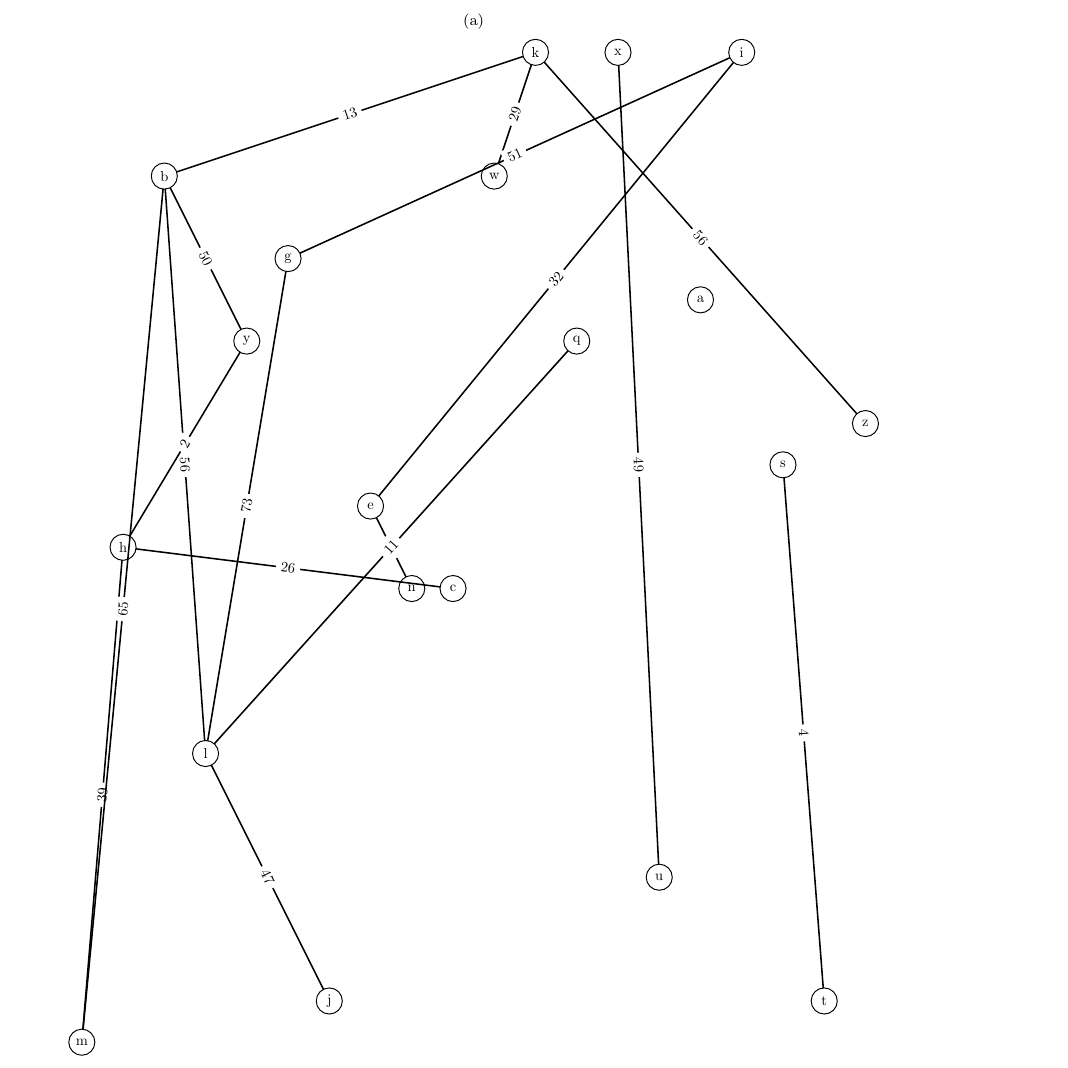
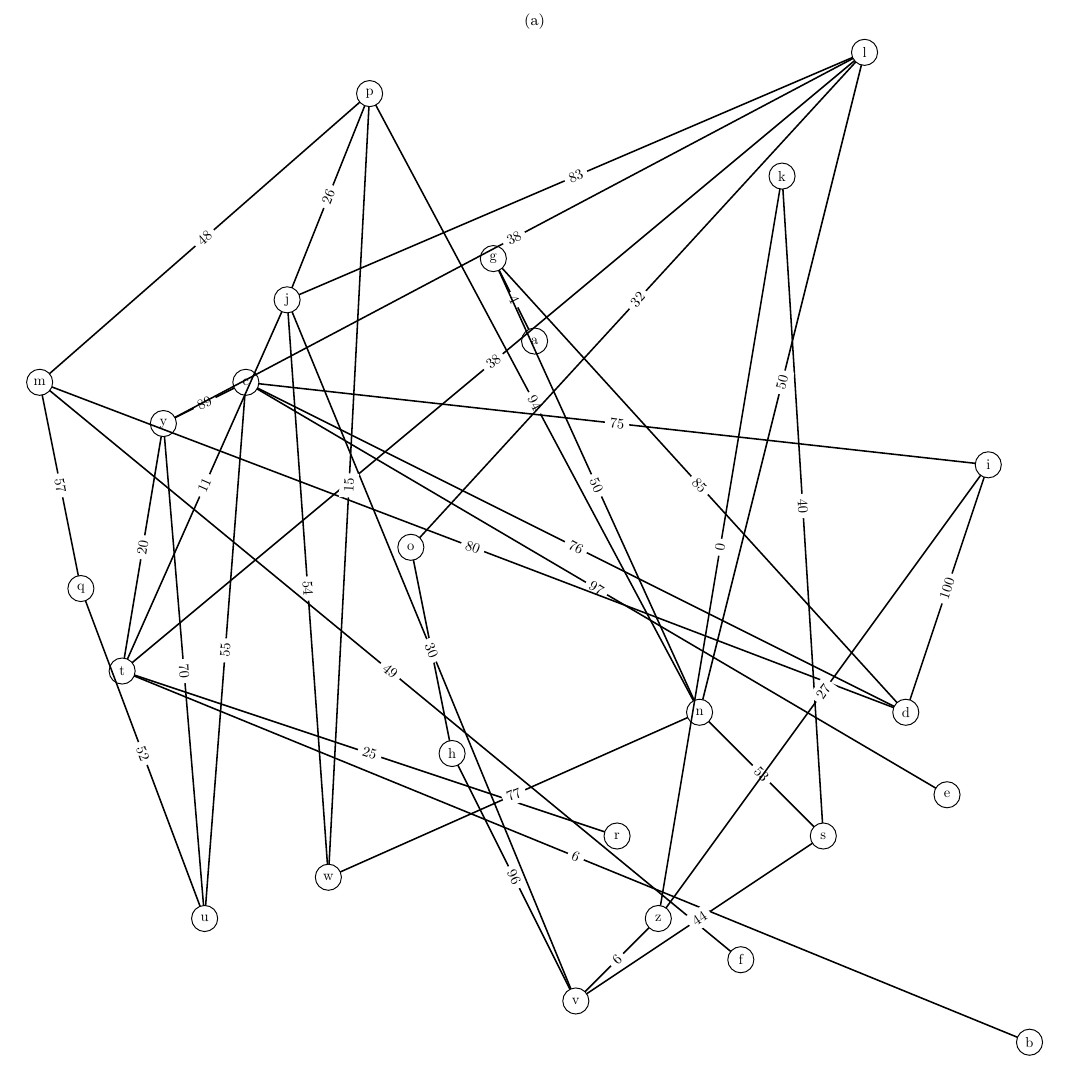
Before and after one commit to Mikolajewski/Projekt1, a LaTeX document (Pamsi/pamsi8/graf.tex): part of the page, cut so that both start at the same text. Compiled offline with pdfLaTeX.

Commit message:
Best_first_search

```diff
--- a/Pamsi/pamsi8/graf.tex
+++ b/Pamsi/pamsi8/graf.tex
@@ -12,44 +12,70 @@
 \centering
 \subfloat[]{
 \begin{tikzpicture}[scale=0.75,transform shape]
-  \Vertex[x=1,y=0]{m}
-  \Vertex[x=2,y=12]{h}
-  \Vertex[x=3,y=21]{b}
-  \Vertex[x=4,y=7]{l}
-  \Vertex[x=5,y=17]{y}
-  \Vertex[x=6,y=19]{g}
-  \Vertex[x=7,y=1]{j}
-  \Vertex[x=8,y=13]{e}
-  \Vertex[x=9,y=11]{n}
-  \Vertex[x=10,y=11]{c}
-  \Vertex[x=11,y=21]{w}
-  \Vertex[x=12,y=24]{k}
-  \Vertex[x=13,y=17]{q}
-  \Vertex[x=14,y=24]{x}
-  \Vertex[x=15,y=4]{u}
-  \Vertex[x=16,y=18]{a}
-  \Vertex[x=17,y=24]{i}
-  \Vertex[x=18,y=14]{s}
-  \Vertex[x=19,y=1]{t}
-  \Vertex[x=20,y=15]{z}
+  \Vertex[x=1,y=17]{m}
+  \Vertex[x=2,y=12]{q}
+  \Vertex[x=3,y=10]{t}
+  \Vertex[x=4,y=16]{y}
+  \Vertex[x=5,y=4]{u}
+  \Vertex[x=6,y=17]{c}
+  \Vertex[x=7,y=19]{j}
+  \Vertex[x=8,y=5]{w}
+  \Vertex[x=9,y=24]{p}
+  \Vertex[x=10,y=13]{o}
+  \Vertex[x=11,y=8]{h}
+  \Vertex[x=12,y=20]{g}
+  \Vertex[x=13,y=18]{a}
+  \Vertex[x=14,y=2]{v}
+  \Vertex[x=15,y=6]{r}
+  \Vertex[x=16,y=4]{z}
+  \Vertex[x=17,y=9]{n}
+  \Vertex[x=18,y=3]{f}
+  \Vertex[x=19,y=22]{k}
+  \Vertex[x=20,y=6]{s}
+  \Vertex[x=21,y=25]{l}
+  \Vertex[x=22,y=9]{d}
+  \Vertex[x=23,y=7]{e}
+  \Vertex[x=24,y=15]{i}
+  \Vertex[x=25,y=1]{b}
   \tikzstyle{LabelStyle}=[fill=white,sloped]
-  \Edge[label=$39$](m)(h)
-  \Edge[label=$56$](b)(l)
-  \Edge[label=$50$](y)(b)
-  \Edge[label=$73$](g)(l)
-  \Edge[label=$47$](j)(l)
-  \Edge[label=$37$](e)(n)
-  \Edge[label=$26$](c)(h)
-  \Edge[label=$29$](w)(k)
-  \Edge[label=$11$](l)(q)
-  \Edge[label=$2$](h)(y)
-  \Edge[label=$49$](x)(u)
-  \Edge[label=$13$](b)(k)
-  \Edge[label=$51$](g)(i)
-  \Edge[label=$4$](s)(t)
-  \Edge[label=$32$](e)(i)
-  \Edge[label=$65$](b)(m)
-  \Edge[label=$56$](z)(k)
+  \Edge[label=$57$](m)(q)
+  \Edge[label=$20$](t)(y)
+  \Edge[label=$55$](u)(c)
+  \Edge[label=$54$](j)(w)
+  \Edge[label=$26$](j)(p)
+  \Edge[label=$46$](o)(h)
+  \Edge[label=$4$](g)(a)
+  \Edge[label=$96$](v)(h)
+  \Edge[label=$89$](y)(c)
+  \Edge[label=$25$](t)(r)
+  \Edge[label=$6$](v)(z)
+  \Edge[label=$77$](n)(w)
+  \Edge[label=$52$](u)(q)
+  \Edge[label=$49$](m)(f)
+  \Edge[label=$40$](k)(s)
+  \Edge[label=$38$](l)(t)
+  \Edge[label=$94$](n)(p)
+  \Edge[label=$48$](p)(m)
+  \Edge[label=$11$](t)(j)
+  \Edge[label=$85$](d)(g)
+  \Edge[label=$97$](e)(c)
+  \Edge[label=$32$](o)(l)
+  \Edge[label=$53$](n)(s)
+  \Edge[label=$80$](m)(d)
+  \Edge[label=$76$](c)(d)
+  \Edge[label=$30$](j)(v)
+  \Edge[label=$27$](z)(i)
+  \Edge[label=$0$](k)(z)
+  \Edge[label=$75$](c)(i)
+  \Edge[label=$38$](y)(l)
+  \Edge[label=$50$](n)(g)
+  \Edge[label=$83$](l)(j)
+  \Edge[label=$6$](b)(t)
+  \Edge[label=$15$](w)(p)
+  \Edge[label=$100$](d)(i)
+  \Edge[label=$70$](u)(y)
+  \Edge[label=$50$](n)(l)
+  \Edge[label=$44$](s)(v)
 \end{tikzpicture}
 }\end{figure}
 \end{document}
```
Also changed, not shown: Pamsi/pamsi8/dane0.txt (+41 -21 lines), Pamsi/pamsi8/wynik.txt (+2 -2 lines), Pamsi/pamsi8/graf.pdf, 12 other files.
